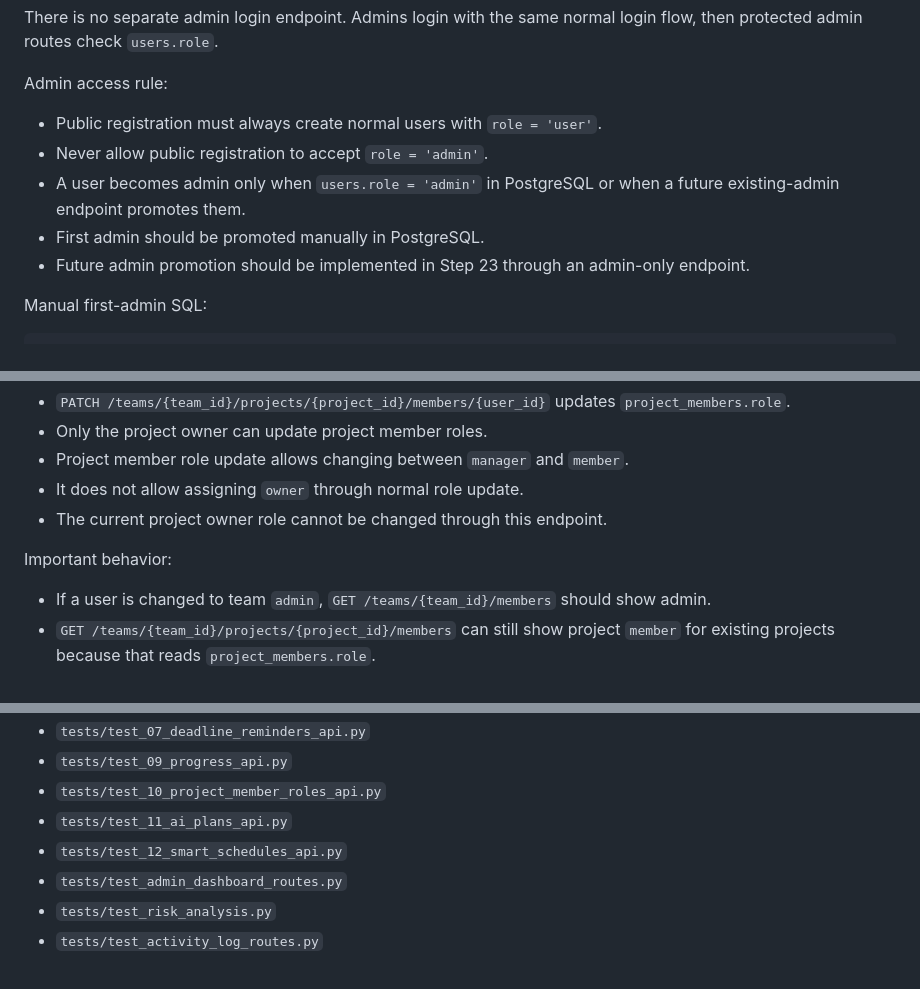
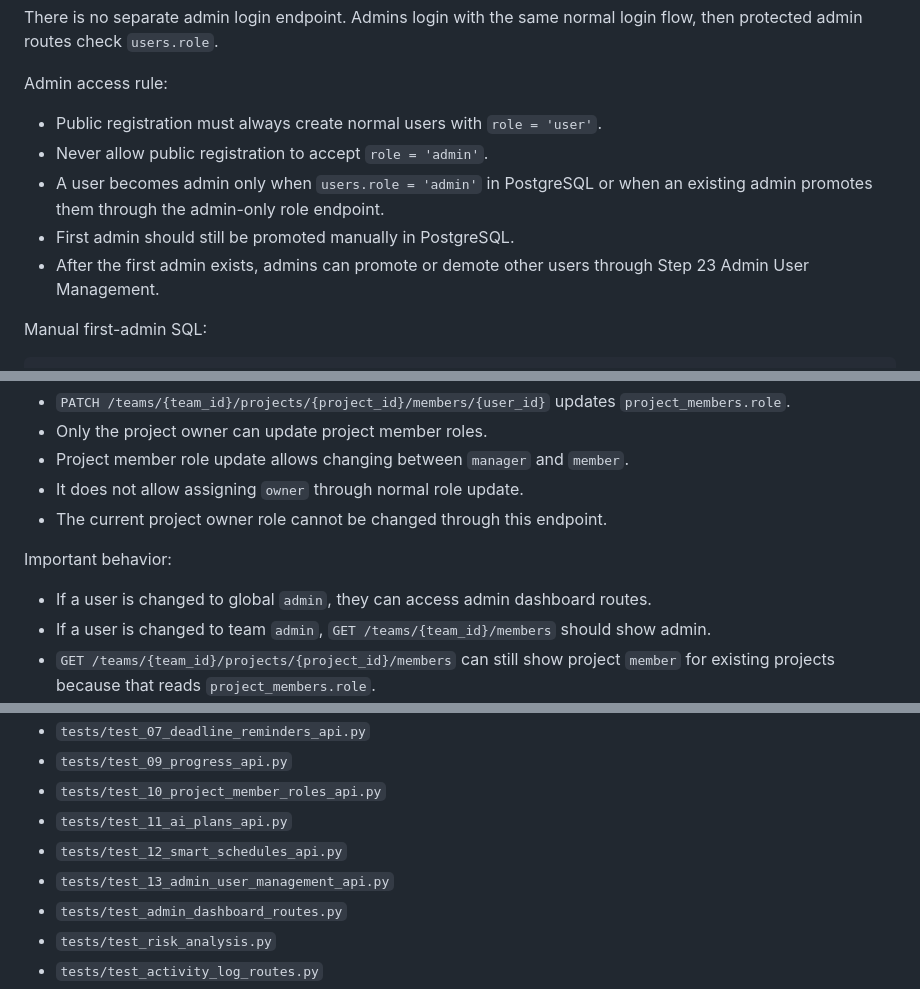
Before and after one commit to ibrahimoll/planora-backend, a Markdown page: docs/PLANORA_CONTEXT.md, 3 parts joined by grey strips. Rendered like a GitHub page.

```diff
--- a/docs/PLANORA_CONTEXT.md
+++ b/docs/PLANORA_CONTEXT.md
@@ -98,9 +100,9 @@ Admin access rule:
 
 - Public registration must always create normal users with `role = 'user'`.
 - Never allow public registration to accept `role = 'admin'`.
-- A user becomes admin only when `users.role = 'admin'` in PostgreSQL or when a future existing-admin endpoint promotes them.
-- First admin should be promoted manually in PostgreSQL.
-- Future admin promotion should be implemented in Step 23 through an admin-only endpoint.
+- A user becomes admin only when `users.role = 'admin'` in PostgreSQL or when an existing admin promotes them through the admin-only role endpoint.
+- First admin should still be promoted manually in PostgreSQL.
+- After the first admin exists, admins can promote or demote other users through Step 23 Admin User Management.
 
 Manual first-admin SQL:
 
@@ -490,6 +557,7 @@ Project role endpoint:
 
 Important behavior:
 
+- If a user is changed to global `admin`, they can access admin dashboard routes.
 - If a user is changed to team `admin`, `GET /teams/{team_id}/members` should show admin.
 - `GET /teams/{team_id}/projects/{project_id}/members` can still show project `member` for existing projects because that reads `project_members.role`.
 - This is expected, not a bug.
@@ -513,6 +581,7 @@ Current pytest-related files:
 - `tests/test_10_project_member_roles_api.py`
 - `tests/test_11_ai_plans_api.py`
 - `tests/test_12_smart_schedules_api.py`
+- `tests/test_13_admin_user_management_api.py`
 - `tests/test_admin_dashboard_routes.py`
 - `tests/test_risk_analysis.py`
 - `tests/test_activity_log_routes.py`
```
Also changed, not shown: other parts of docs/PLANORA_CONTEXT.md (+84 -17 lines).
